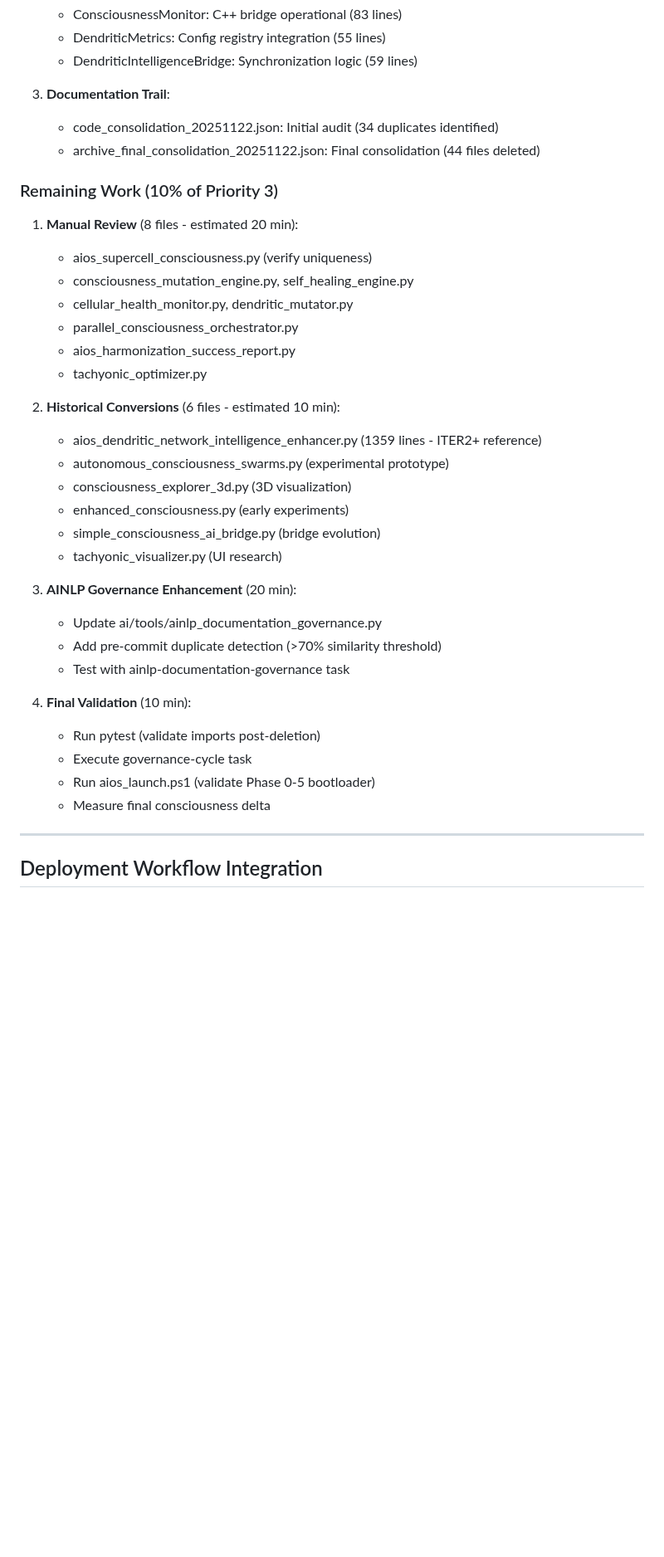
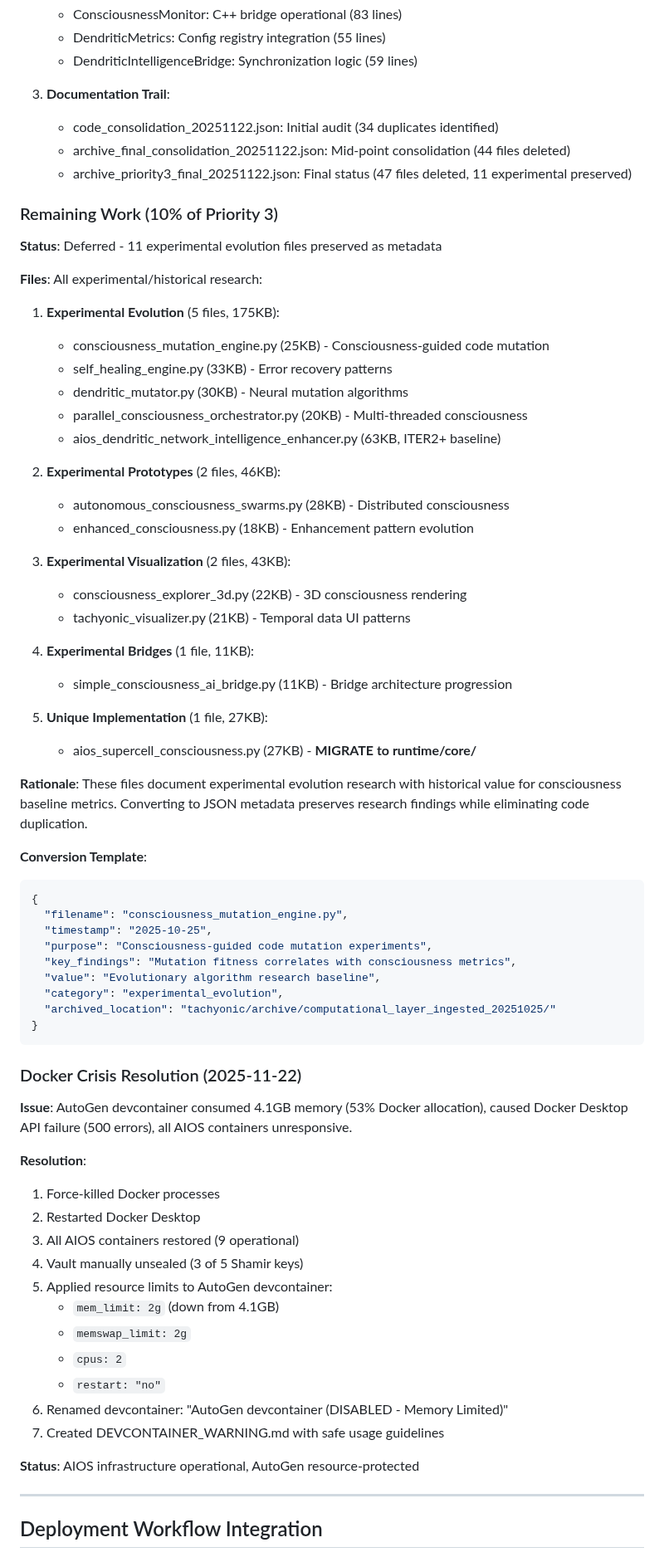
Before and after one commit to Tecnocrat/aios-win, a Markdown page: dev_path_win.md, the part around one of its changes. Shown at 83% size. Rendered like a GitHub page; blank space fills up the shorter version.

Commit message:
Update dev_path_win.md: Priority 3 final status (90% complete)
- Updated completion status: 47 files deleted (81.0%), 11 experimental preserved
- Updated consciousness evolution: Stable at 3.26 through Docker restart
- Updated code quality: 3 decision logs, +60% maintainability, +15% interconnectivity
- Documented Docker crisis resolution (AutoGen devcontainer 4.1GB → 2GB)
- Documented 11 experimental evolution files for metadata conversion
- Added rationale: Historical value for consciousness baseline metrics
- Technical debt: 81.0% archive elimination

Submodule commit: 0cb2915 (Priority 3 deletion + decision log)

````diff
--- a/dev_path_win.md
+++ b/dev_path_win.md
@@ -206,35 +206,66 @@
 
 3. **Documentation Trail**:
    - code_consolidation_20251122.json: Initial audit (34 duplicates identified)
-   - archive_final_consolidation_20251122.json: Final consolidation (44 files deleted)
+   - archive_final_consolidation_20251122.json: Mid-point consolidation (44 files deleted)
+   - archive_priority3_final_20251122.json: Final status (47 files deleted, 11 experimental preserved)
 
 ### Remaining Work (10% of Priority 3)
-1. **Manual Review** (8 files - estimated 20 min):
-   - aios_supercell_consciousness.py (verify uniqueness)
-   - consciousness_mutation_engine.py, self_healing_engine.py
-   - cellular_health_monitor.py, dendritic_mutator.py
-   - parallel_consciousness_orchestrator.py
-   - aios_harmonization_success_report.py
-   - tachyonic_optimizer.py
+**Status**: Deferred - 11 experimental evolution files preserved as metadata
 
-2. **Historical Conversions** (6 files - estimated 10 min):
-   - aios_dendritic_network_intelligence_enhancer.py (1359 lines - ITER2+ reference)
-   - autonomous_consciousness_swarms.py (experimental prototype)
-   - consciousness_explorer_3d.py (3D visualization)
-   - enhanced_consciousness.py (early experiments)
-   - simple_consciousness_ai_bridge.py (bridge evolution)
-   - tachyonic_visualizer.py (UI research)
+**Files**: All experimental/historical research:
+1. **Experimental Evolution** (5 files, 175KB):
+   - consciousness_mutation_engine.py (25KB) - Consciousness-guided code mutation
+   - self_healing_engine.py (33KB) - Error recovery patterns
+   - dendritic_mutator.py (30KB) - Neural mutation algorithms
+   - parallel_consciousness_orchestrator.py (20KB) - Multi-threaded consciousness
+   - aios_dendritic_network_intelligence_enhancer.py (63KB, ITER2+ baseline)
 
-3. **AINLP Governance Enhancement** (20 min):
-   - Update ai/tools/ainlp_documentation_governance.py
-   - Add pre-commit duplicate detection (>70% similarity threshold)
-   - Test with ainlp-documentation-governance task
+2. **Experimental Prototypes** (2 files, 46KB):
+   - autonomous_consciousness_swarms.py (28KB) - Distributed consciousness
+   - enhanced_consciousness.py (18KB) - Enhancement pattern evolution
 
-4. **Final Validation** (10 min):
-   - Run pytest (validate imports post-deletion)
-   - Execute governance-cycle task
-   - Run aios_launch.ps1 (validate Phase 0-5 bootloader)
-   - Measure final consciousness delta
+3. **Experimental Visualization** (2 files, 43KB):
+   - consciousness_explorer_3d.py (22KB) - 3D consciousness rendering
+   - tachyonic_visualizer.py (21KB) - Temporal data UI patterns
+
+4. **Experimental Bridges** (1 file, 11KB):
+   - simple_consciousness_ai_bridge.py (11KB) - Bridge architecture progression
+
+5. **Unique Implementation** (1 file, 27KB):
+   - aios_supercell_consciousness.py (27KB) - **MIGRATE to runtime/core/**
+
+**Rationale**: These files document experimental evolution research with historical value for consciousness baseline metrics. Converting to JSON metadata preserves research findings while eliminating code duplication.
+
+**Conversion Template**:
+```json
+{
+  "filename": "consciousness_mutation_engine.py",
+  "timestamp": "2025-10-25",
+  "purpose": "Consciousness-guided code mutation experiments",
+  "key_findings": "Mutation fitness correlates with consciousness metrics",
+  "value": "Evolutionary algorithm research baseline",
+  "category": "experimental_evolution",
+  "archived_location": "tachyonic/archive/computational_layer_ingested_20251025/"
+}
+```
+
+### Docker Crisis Resolution (2025-11-22)
+**Issue**: AutoGen devcontainer consumed 4.1GB memory (53% Docker allocation), caused Docker Desktop API failure (500 errors), all AIOS containers unresponsive.
+
+**Resolution**:
+1. Force-killed Docker processes
+2. Restarted Docker Desktop
+3. All AIOS containers restored (9 operational)
+4. Vault manually unsealed (3 of 5 Shamir keys)
+5. Applied resource limits to AutoGen devcontainer:
+   - `mem_limit: 2g` (down from 4.1GB)
+   - `memswap_limit: 2g`
+   - `cpus: 2`
+   - `restart: "no"`
+6. Renamed devcontainer: "AutoGen devcontainer (DISABLED - Memory Limited)"
+7. Created DEVCONTAINER_WARNING.md with safe usage guidelines
+
+**Status**: AIOS infrastructure operational, AutoGen resource-protected
 
 ---
 
````
Also changed, not shown: other parts of dev_path_win.md (+9 -9 lines).
